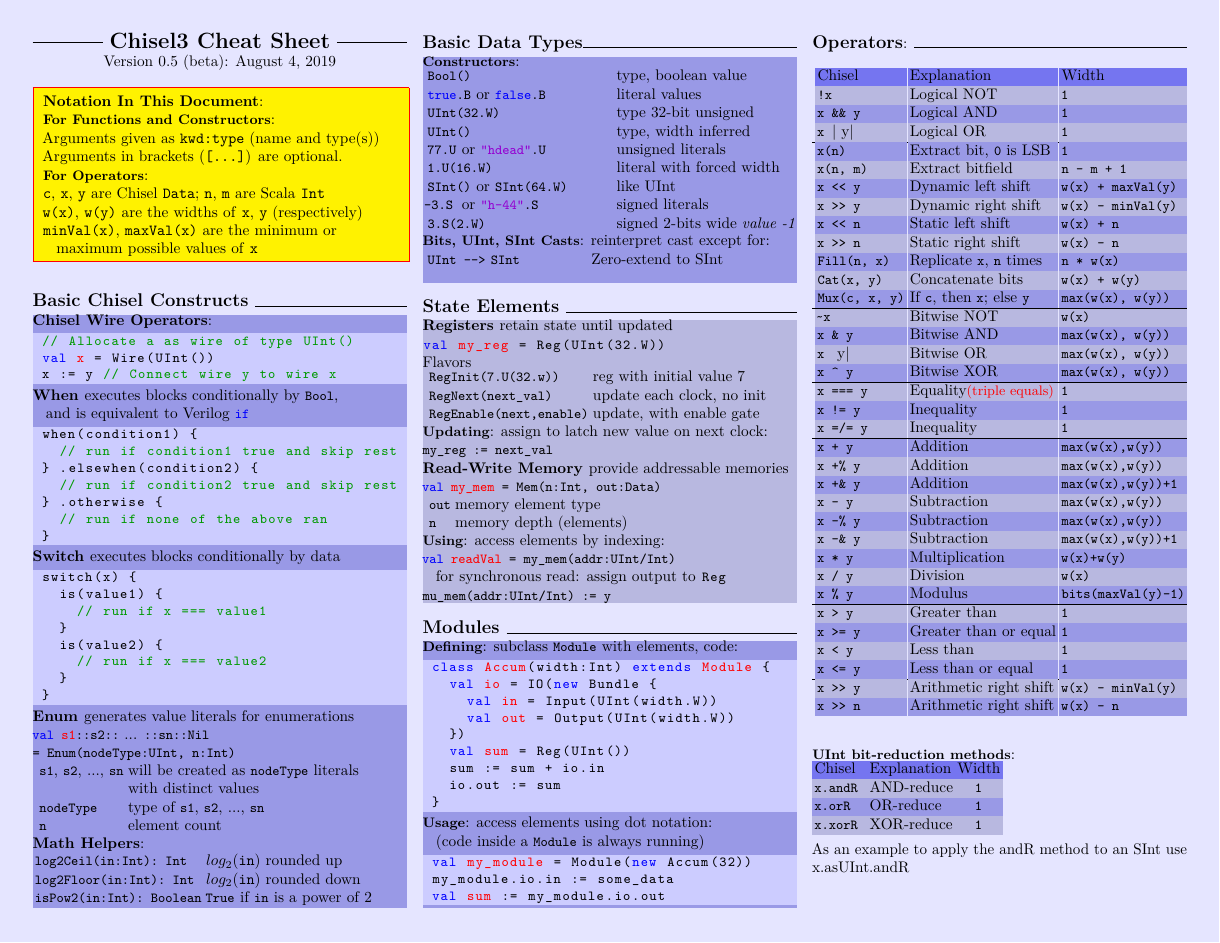
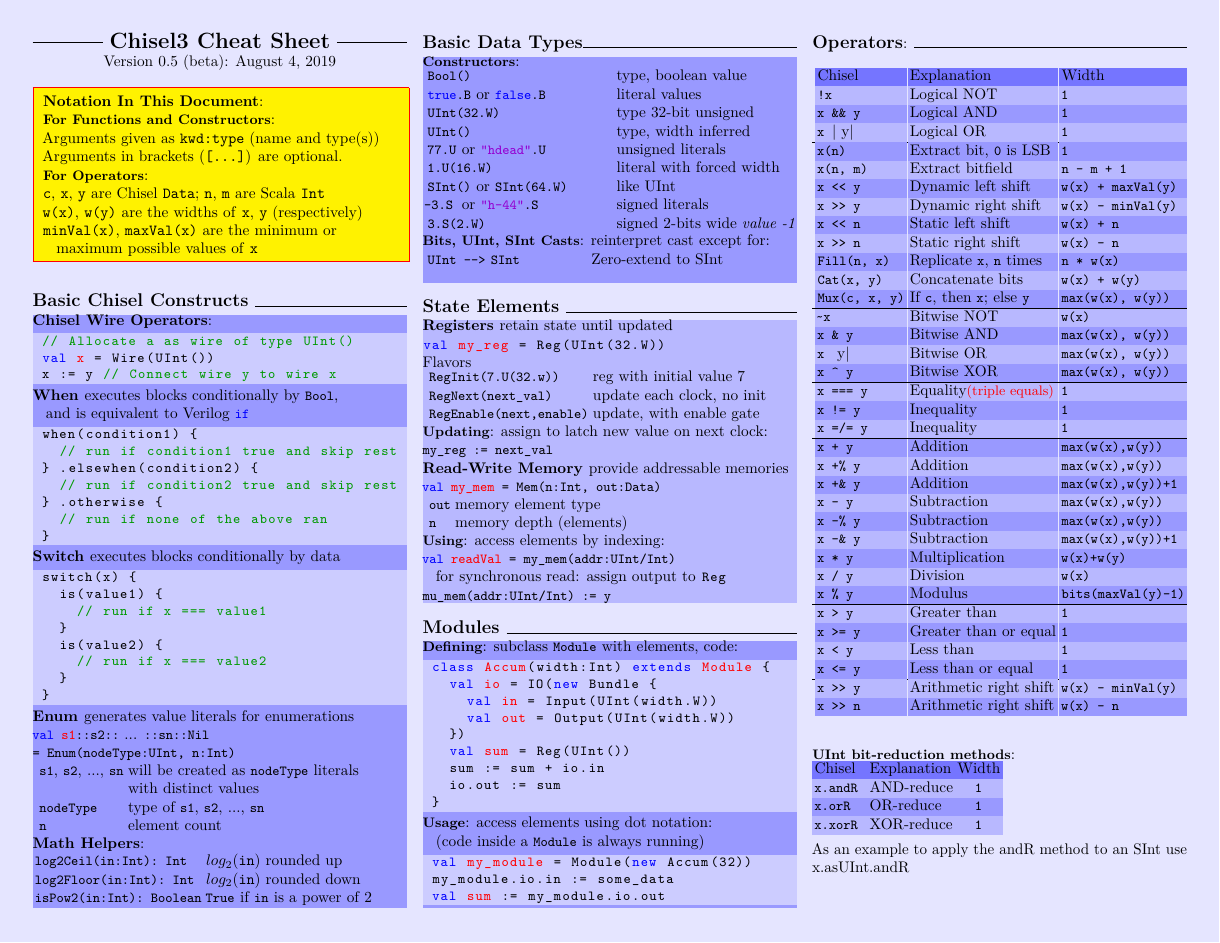
Before and after one commit to freechipsproject/chisel-cheatsheet, a LaTeX document (main.tex): page 1 of 2. Compiled offline with pdfLaTeX.

Commit message:
added tinge color

```diff
--- a/main.tex
+++ b/main.tex
@@ -12,12 +12,13 @@
 \input{scala.tex}
 
 \def \themecolor{blue}
+\def \tingecolor{white}
 
 % Color Pallete
 \colorlet{codebgcolor}{\themecolor!20}
-\colorlet{darkcolor}{\themecolor!90!yellow!60}
-\colorlet{normalcolor}{\themecolor!80!yellow!50}
-\colorlet{lightcolor}{\themecolor!70!yellow!40}
+\colorlet{darkcolor}{\themecolor!90!\tingecolor!60}
+\colorlet{normalcolor}{\themecolor!80!\tingecolor!50}
+\colorlet{lightcolor}{\themecolor!70!\tingecolor!40}
 
 \pagecolor{\themecolor!50!white!20}
 
```
